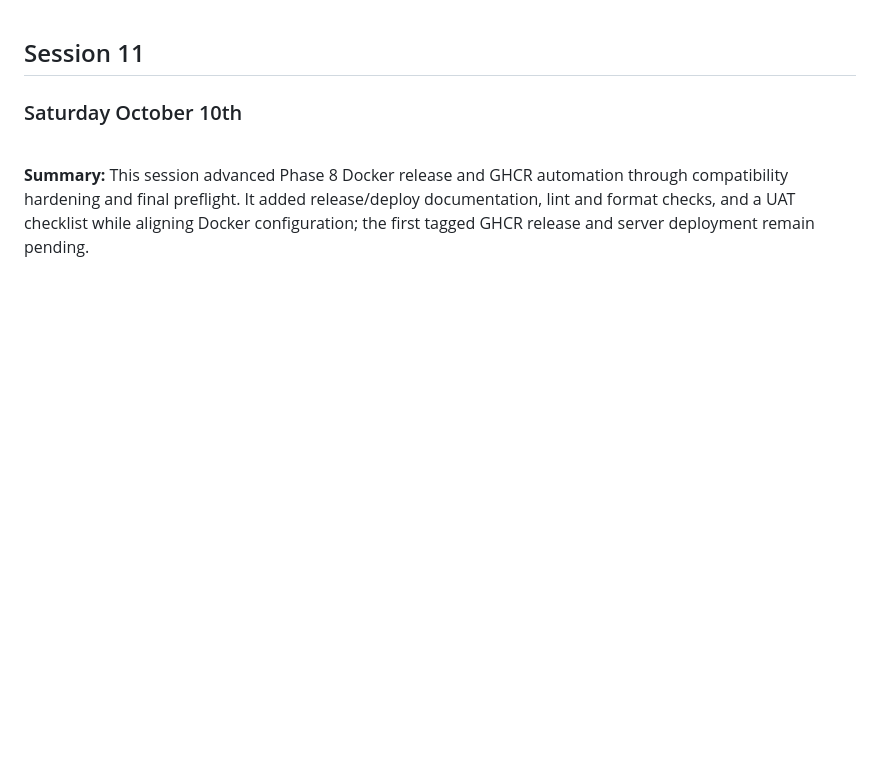
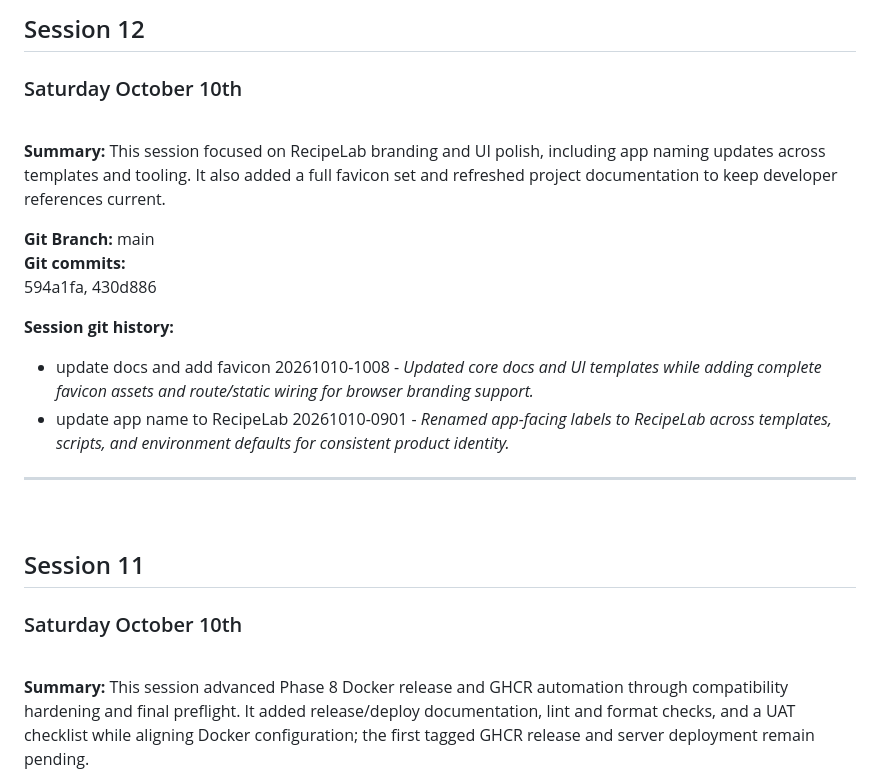
Before and after one commit to hutchybop/RecipeLab, a Markdown page: docs/DEVELOPMENT_LOG.md, the part around the change. Rendered like a GitHub page; blank space fills up the shorter version.

Commit message:
update dev log 20261010-1011

```diff
--- a/docs/DEVELOPMENT_LOG.md
+++ b/docs/DEVELOPMENT_LOG.md
@@ -1,3 +1,19 @@
+## Session 12
+### Saturday October 10th
+<br>
+
+**Summary:** This session focused on RecipeLab branding and UI polish, including app naming updates across templates and tooling. It also added a full favicon set and refreshed project documentation to keep developer references current.
+
+**Git Branch:** main <br>
+**Git commits:** <br>
+594a1fa, 430d886
+
+**Session git history:**
+- update docs and add favicon 20261010-1008 - *Updated core docs and UI templates while adding complete favicon assets and route/static wiring for browser branding support.*
+- update app name to RecipeLab 20261010-0901 - *Renamed app-facing labels to RecipeLab across templates, scripts, and environment defaults for consistent product identity.*
+---
+<br>
+
 ## Session 11
 ### Saturday October 10th
 <br>
```
